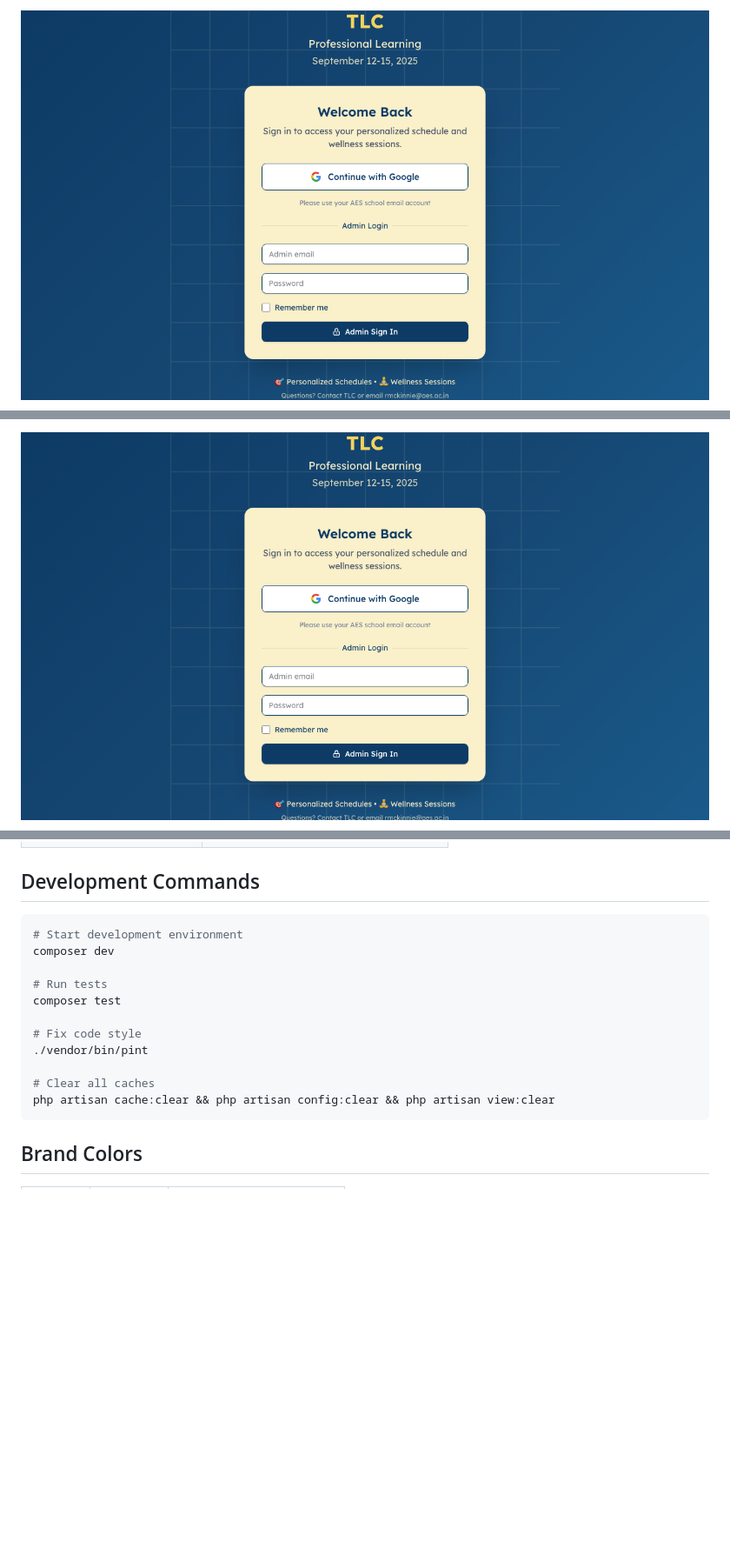
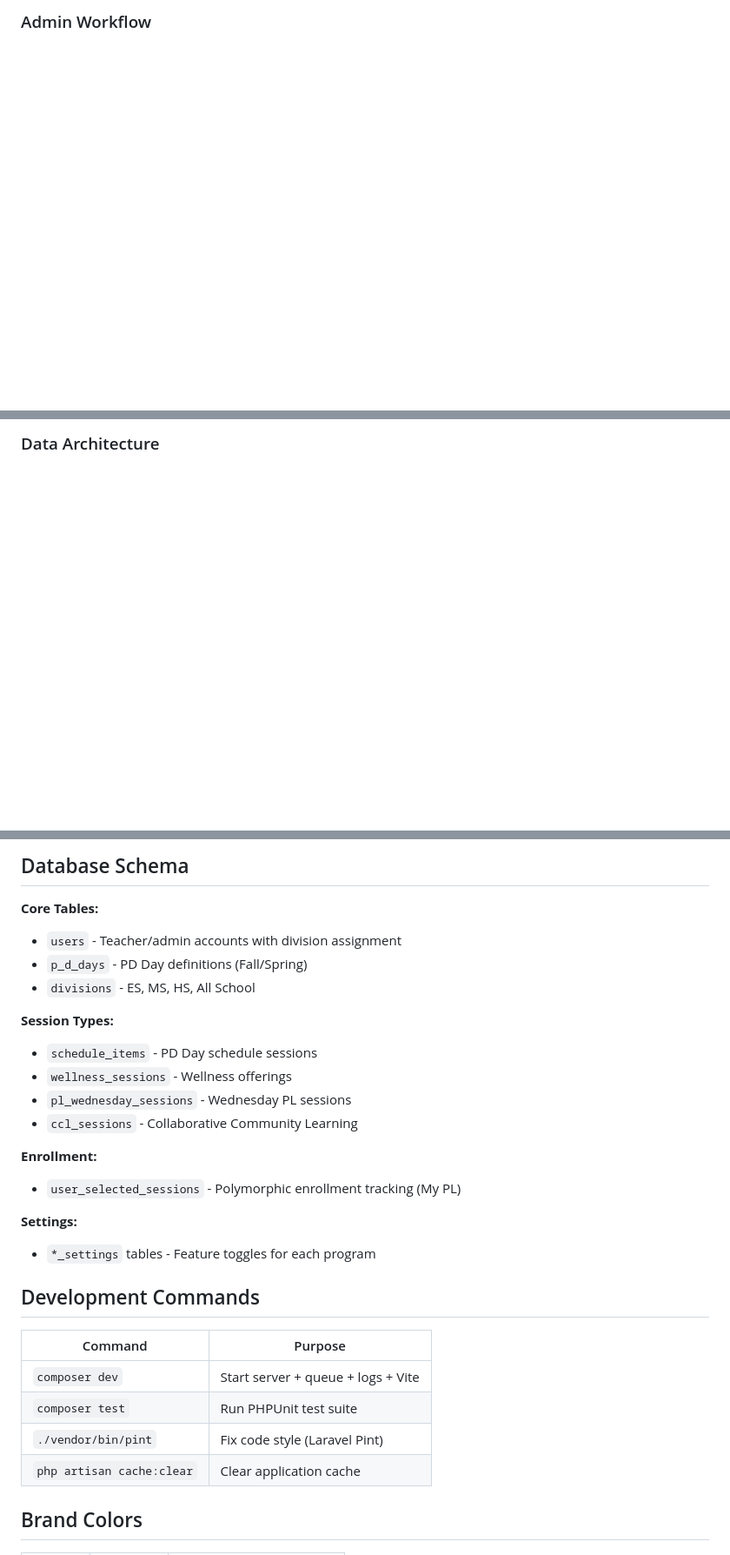
Before and after one commit to rottnerin/tlcapp, a Markdown page: README.md, 3 parts joined by grey strips. Shown at 87% size. Rendered like a GitHub page; blank space fills up the shorter version.

````diff
--- a/README.md
+++ b/README.md
@@ -35,3 +50,3 @@ The landing page offers Google OAuth for users and admin login:
 
-![Homepage](screenshot-1-homepage.png)
+### Admin Workflow
 
@@ -40,3 +71,3 @@ Clean, professional interface with dual authentication options:
 
-![Landing Page](screenshot-3-landing-page.png)
+### Data Architecture
 
@@ -133,19 +287,30 @@ Users can add sessions to "My PL" across all session types using a polymorphic r
+## Database Schema
+
+**Core Tables:**
+- `users` - Teacher/admin accounts with division assignment
+- `p_d_days` - PD Day definitions (Fall/Spring)
+- `divisions` - ES, MS, HS, All School
+
+**Session Types:**
+- `schedule_items` - PD Day schedule sessions
+- `wellness_sessions` - Wellness offerings
+- `pl_wednesday_sessions` - Wednesday PL sessions
+- `ccl_sessions` - Collaborative Community Learning
+
+**Enrollment:**
+- `user_selected_sessions` - Polymorphic enrollment tracking (My PL)
+
+**Settings:**
+- `*_settings` tables - Feature toggles for each program
 
 ## Development Commands
 
-```bash
-# Start development environment
-composer dev
-
-# Run tests
-composer test
-
-# Fix code style
-./vendor/bin/pint
-
-# Clear all caches
-php artisan cache:clear && php artisan config:clear && php artisan view:clear
-```
+| Command | Purpose |
+|---------|---------|
+| `composer dev` | Start server + queue + logs + Vite |
+| `composer test` | Run PHPUnit test suite |
+| `./vendor/bin/pint` | Fix code style (Laravel Pint) |
+| `php artisan cache:clear` | Clear application cache |
 
 ## Brand Colors
 
````
Also changed, not shown: other parts of README.md (+236 -82 lines).
